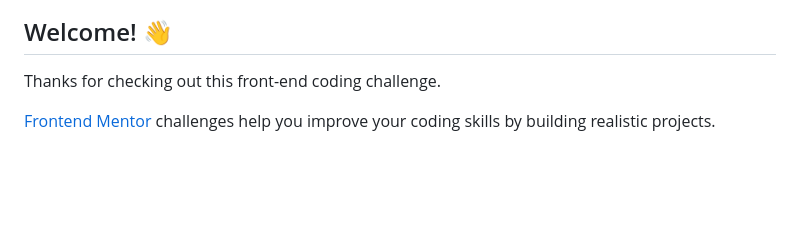
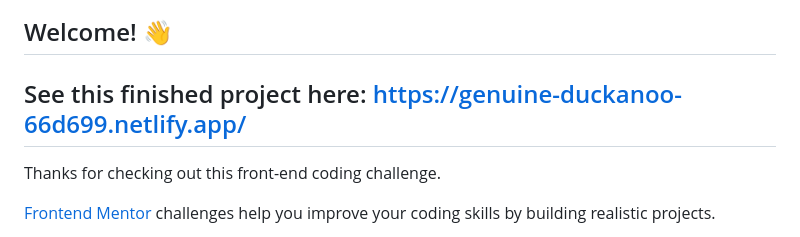
Before and after one commit to raphaelbusquet/qr-code-component-main, a Markdown page: README.md, the part around the change. Drawn GitHub-style; blank space fills up the shorter version.

```diff
--- a/README.md
+++ b/README.md
@@ -3,6 +3,8 @@
 ![Design preview for the QR code component coding challenge](./design/desktop-preview.jpg)
 
 ## Welcome! 👋
+
+## See this finished project here: https://genuine-duckanoo-66d699.netlify.app/
 
 Thanks for checking out this front-end coding challenge.
 
```
